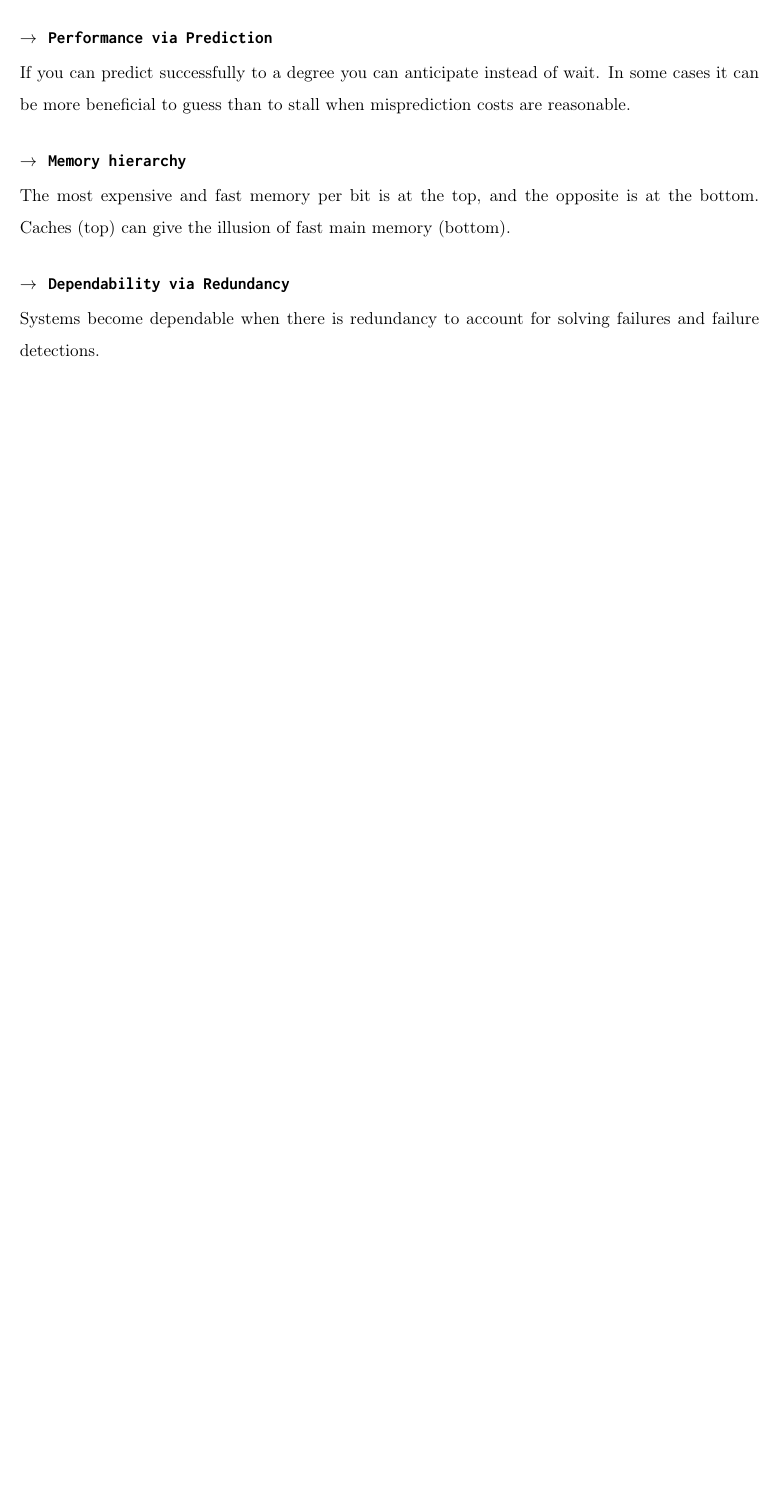
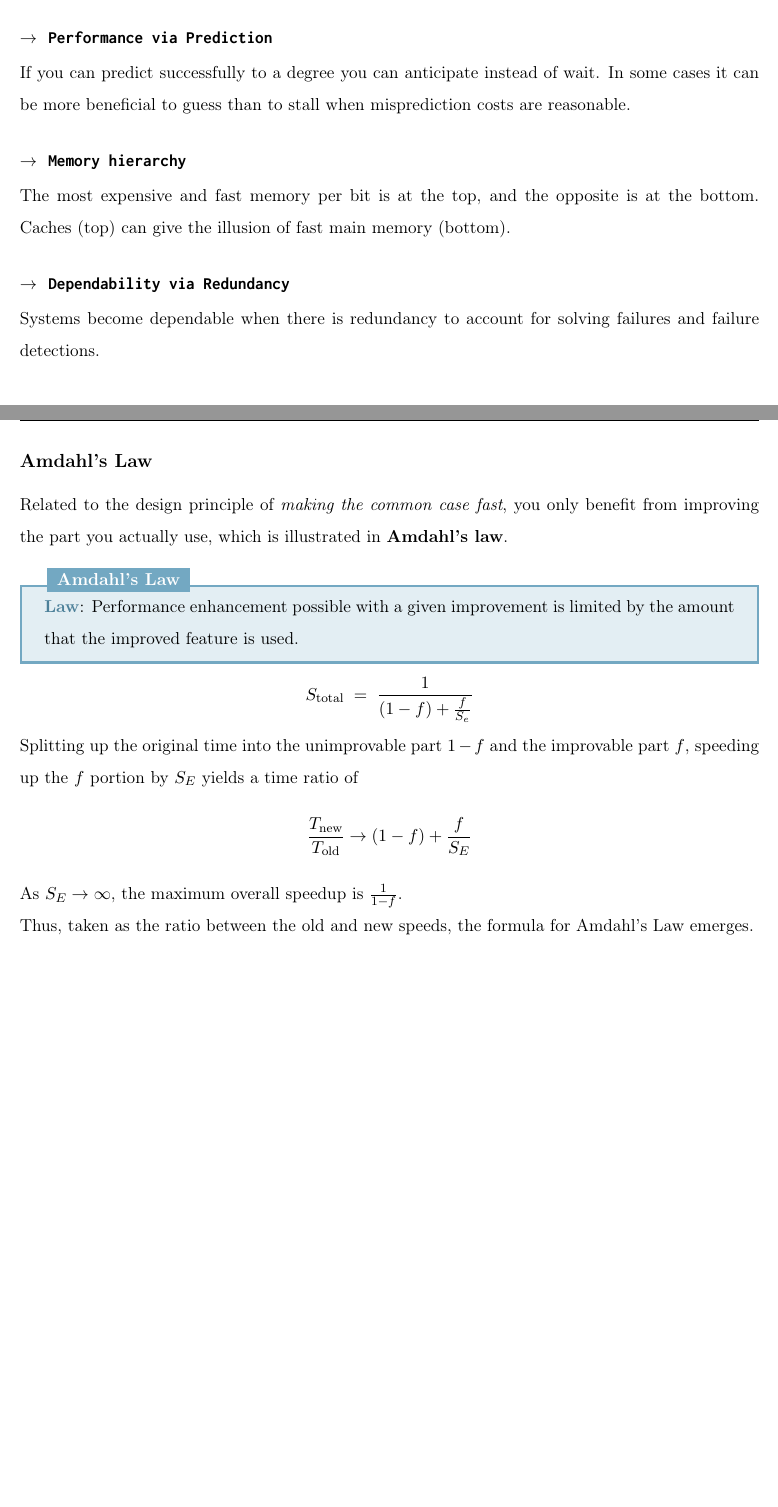
Before and after one commit to Blobosle/CS250-Notes, a LaTeX document (main.tex): part of page 18 of 18 before the commit and two parts of pages 18 and 19 of 19 after it, the two joined at a grey line, cut so that both start at the same text, the shorter picture padded with empty space. The pictures show the PDF file main.pdf that the author committed with the source.

Commit message:
Finished chapter 3

```diff
--- a/main.tex
+++ b/main.tex
@@ -823,3 +823,6 @@ Systems become dependable when there is redundancy to account for solving failur
 
 \subsection*{Amdahl’s Law}
 
+Related to the design principle of \textit{making the common case fast}, you only benefit from improving the part you actually use, which is illustrated in \textbf{Amdahl's law}.
+
+\begin{tcolorbox}[
@@ -826,3 +840,19 @@ Systems become dependable when there is redundancy to account for solving failur
+    {\color{moondark}\textbf{Law}}: Performance enhancement possible with a given improvement is limited by the amount that the improved feature is used.
+\end{tcolorbox}
+\vspace{-2em}
+$$S_{\text{total}}\;=\;\frac{1}{(1 - f) + \frac{f}{S_e}}$$
+
+Splitting up the original time into the unimprovable part $1-f$ and the improvable part $f$, speeding up the $f$ portion by $S_E$ yields a time ratio of $$\frac{T_\text{new}}{T_\text{old}}\rightarrow (1-f) + \frac{f}{S_E}$$
+
+As $S_E \rightarrow \infty$, the maximum overall speedup is $\frac{1}{1-f}$.
+
+Thus, taken as the ratio between the old and new speeds, the formula for Amdahl's Law emerges.
+
+
+
+
+
+
 
 
 
```
Also changed, not shown: main.pdf, main.tex (11 more changed lines).
